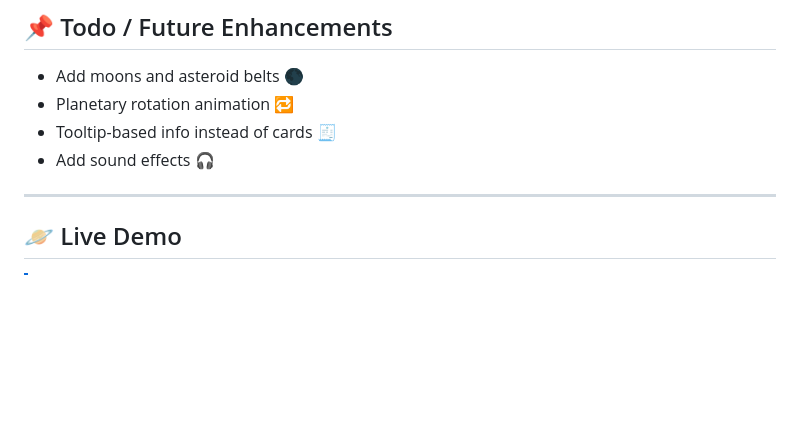
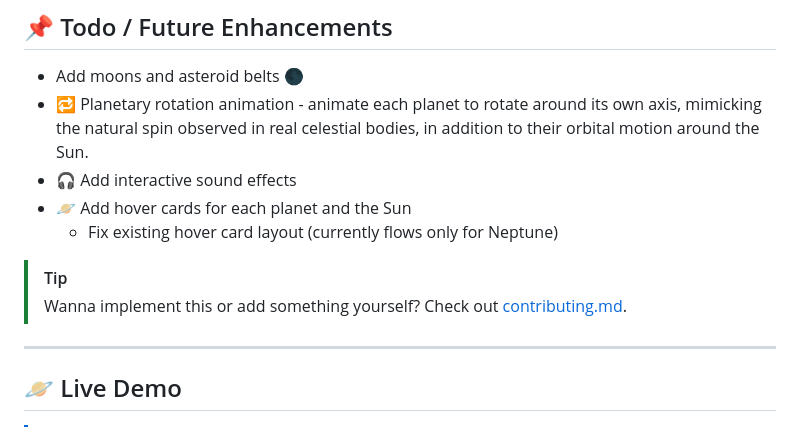
Before and after one commit to marcusndz/Animated-Solar-System, a Markdown page: README.md, the part around the change. GitHub-like rendering; blank space fills up the shorter version.

Commit message:
Add future enhancement ideas

```diff
--- a/README.md
+++ b/README.md
@@ -121,9 +121,13 @@ cd Animated-Solar-System
 ## 📌 Todo / Future Enhancements
 
 * Add moons and asteroid belts 🌑
-* Planetary rotation animation 🔁
-* Tooltip-based info instead of cards 🧾
-* Add sound effects 🎧
+* 🔁 Planetary rotation animation - animate each planet to rotate around its own axis, mimicking the natural spin observed in real celestial bodies, in addition to their orbital motion around the Sun.
+* 🎧 Add interactive sound effects
+* 🪐 Add hover cards for each planet and the Sun
+  * Fix existing hover card layout (currently flows only for Neptune)
+
+> [!TIP]
+> Wanna implement this or add something yourself? Check out [contributing.md](contributing.md).
 
 ---
 
```
